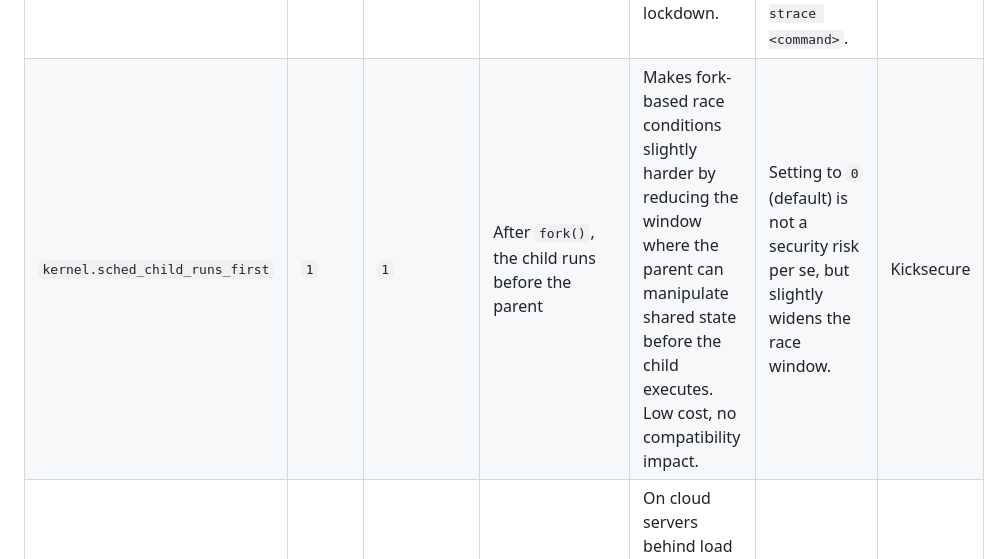
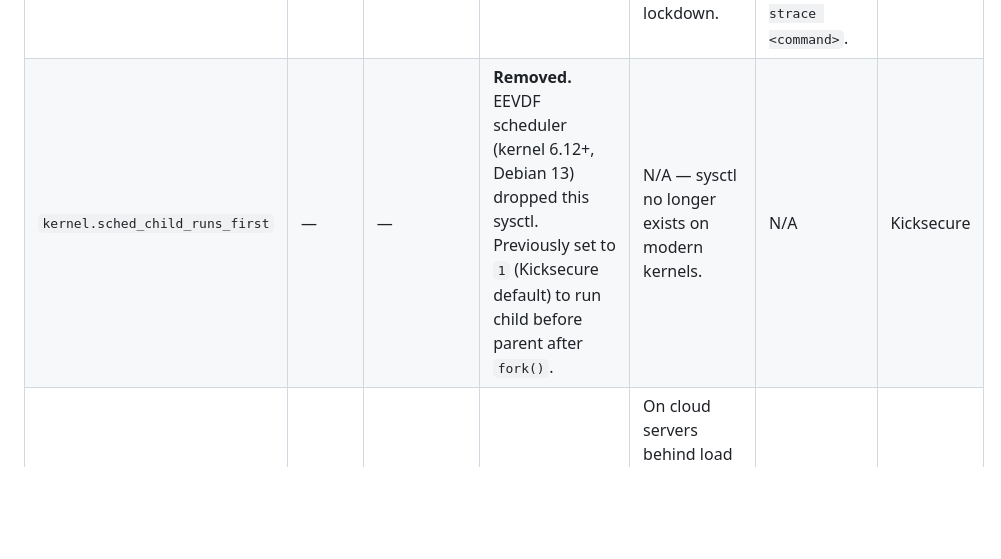
Before and after one commit to jcherrera/lorica-linux, a Markdown page: docs/CONFIG_RATIONALE.md, the part around the change. GitHub-like rendering; blank space fills up the shorter version.

Commit message:
fix(docs): mark sched_child_runs_first as removed in CONFIG_RATIONALE.md
Consistent with hardening-decisions.md — EEVDF scheduler (kernel 6.12+) dropped this sysctl.

```diff
--- a/docs/CONFIG_RATIONALE.md
+++ b/docs/CONFIG_RATIONALE.md
@@ -82,7 +82,7 @@ io_uring has been a prolific CVE source (2023-2025); Google disabled it in produ
 | Setting | Value (Base) | Value (Hardened) | What it does | Why this value | What breaks if you change it | Source |
 |---------|-------------|-----------------|-------------|----------------|------------------------------|--------|
 | `kernel.yama.ptrace_scope` | `2` | `3` | Restricts ptrace. `2`=requires `CAP_SYS_PTRACE`; `3`=no attach at all | Base: `sudo strace` works but unprivileged `strace` does not. KSPP recommends `3` but that breaks too many debugging workflows for a default. Hardened: maximum lockdown. | Base `2`: unprivileged debuggers (strace, gdb) won't work without sudo. Hardened `3`: even `sudo strace -p <pid>` won't work -- only strace on child processes via `sudo strace <command>`. | KSPP, Kicksecure |
-| `kernel.sched_child_runs_first` | `1` | `1` | After `fork()`, the child runs before the parent | Makes fork-based race conditions slightly harder by reducing the window where the parent can manipulate shared state before the child executes. Low cost, no compatibility impact. | Setting to `0` (default) is not a security risk per se, but slightly widens the race window. | Kicksecure |
+| `kernel.sched_child_runs_first` | — | — | **Removed.** EEVDF scheduler (kernel 6.12+, Debian 13) dropped this sysctl. Previously set to `1` (Kicksecure default) to run child before parent after `fork()`. | N/A — sysctl no longer exists on modern kernels. | N/A | Kicksecure |
 | `kernel.panic` | `10` | `10` | Auto-reboot 10 seconds after kernel panic | On cloud servers behind load balancers, a fast reboot is better than a hung instance. Kicksecure uses `-1` (delegate to systemd); we prefer explicit kernel-level reboot. | Setting to `0` disables auto-reboot (server hangs on panic). Higher values delay recovery. | Best practice |
 
 ### 1.6 Network Hardening -- IPv4
```
